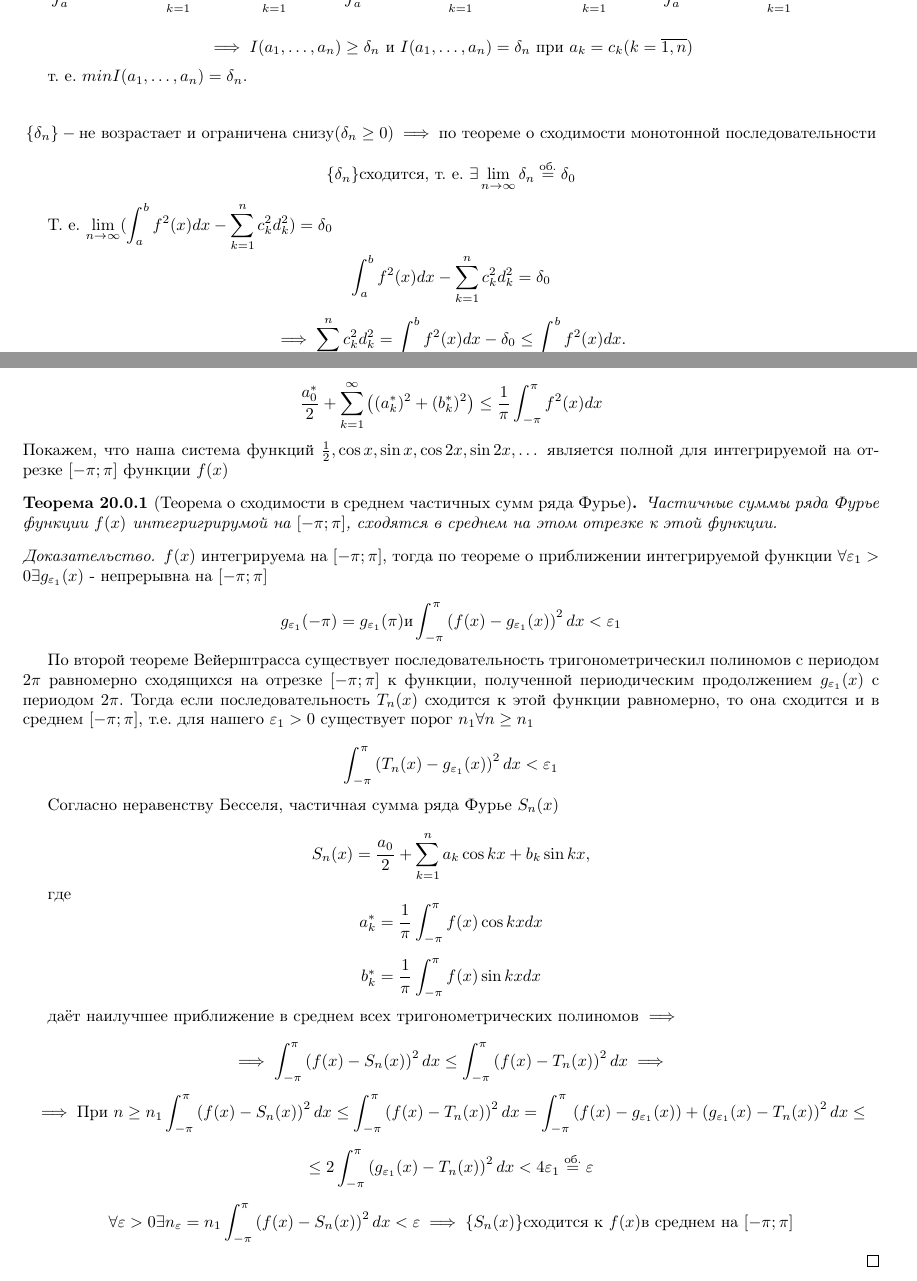
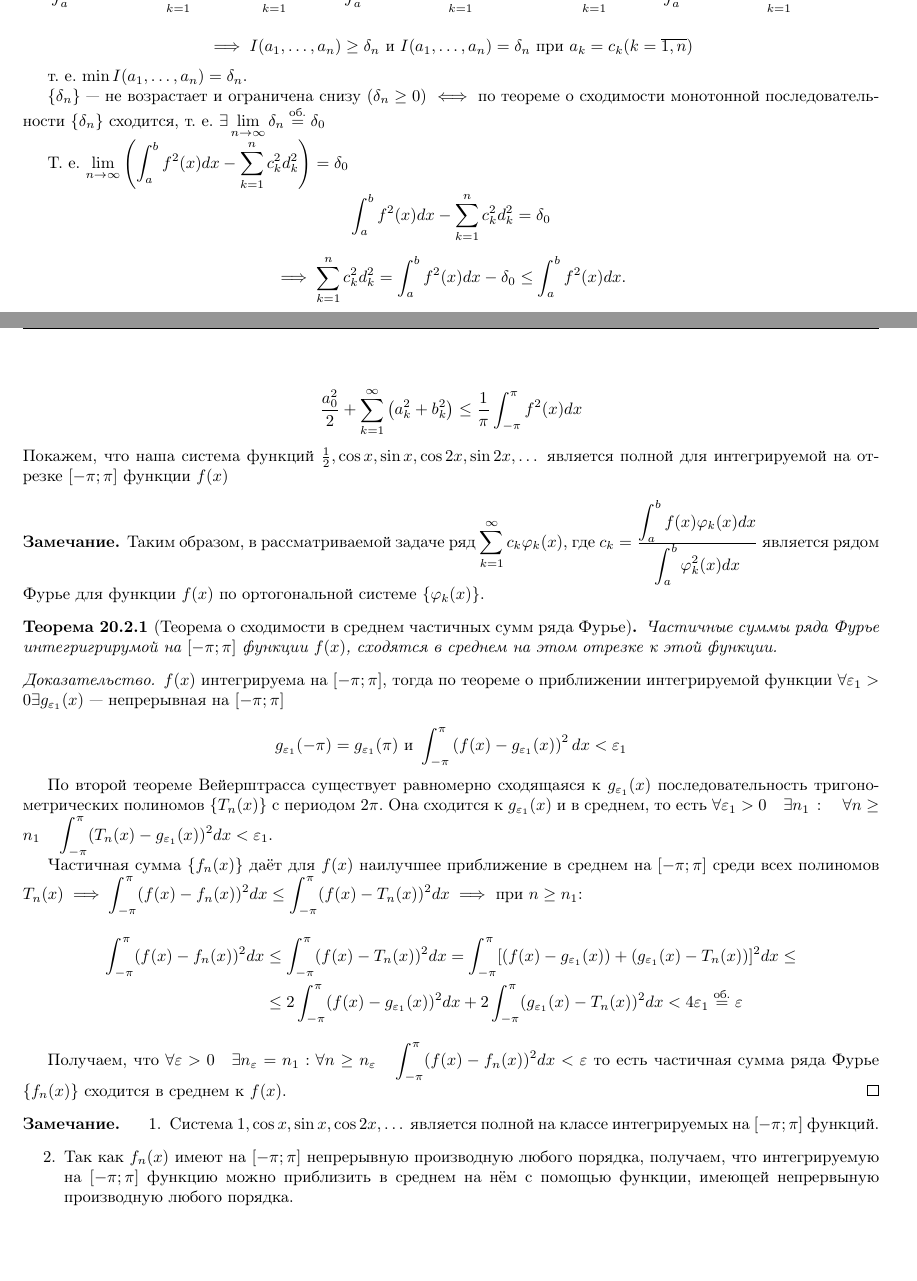
Before and after one commit to vasthecat/Uni-Documents, a LaTeX document (matan/matan.tex, which reads matan/sections/fourier.tex): two parts of pages 61 and 63 of 64, joined at a grey line, cut so that both start at the same text, the shorter picture padded with empty space. Compiled offline with pdfLaTeX.

Commit message:
Внёс исправления в тему Ряд Фурье.

```diff
--- a/matan/sections/fourier.tex
+++ b/matan/sections/fourier.tex
@@ -43,13 +41,13 @@
 
     \[ \implies I(a_1,\dots,a_n) \geq \delta_n \text{ и } I(a_1,\dots,a_n) = \delta_n \text{ при } a_k = c_k (k=\overline{1, n}) \]
 
-    т. е. $ minI(a_1,\dots,a_n) = \delta_n. $
+    т. е. $ \min I(a_1,\dots,a_n) = \delta_n$.
 
-    \[ \{ \delta_n \}  - \text{не возрастает и ограничена снизу} (\delta_n \geq 0)
-    \implies \text{по теореме о сходимости монотонной последовательности} \]
-    \[ \{ \delta_n \} \text{сходится, т. е. } \exists \dslimn \delta_n \dn \delta_0 \]
+    $\{ \delta_n \}$ --- не возрастает и ограничена снизу $(\delta_n \geq 0)$
+    $\iff$ по теореме о сходимости монотонной последовательности
+    $\{ \delta_n \}$ сходится, т. е. $\exists \ds\limn \delta_n \dn \delta_0$
 
-    Т. е. $\dslimn(\ds\int_a^b f^2(x)dx - \dssum_{k=1}^n c_k^2d_k^2) = \delta_0 $
+    Т. е. $\dslimn \left( \ds\int_a^b f^2(x)dx - \dssum_{k=1}^n c_k^2d_k^2 \right) = \delta_0 $
 
     \[ \ds\int_a^b f^2(x)dx - \dssum_{k=1}^n c_k^2d_k^2 = \delta_0 \]
 
@@ -123,46 +120,61 @@
 называется тригонометрическим рядом Фурье функции $f(x)$. Для такой системы неравенство Бесселя
 примет следующий вид:
 
-\[\frac{a_0^*}{2} + \dssum_{k=1}^\infty \left((a_k^*)^2 + (b_k^*)^2 \right) \leq \frac{1}{\pi} \ds\int_{-\pi}^\pi f^2(x)dx \]
+\[\frac{a_0^2}{2} + \dssum_{k=1}^\infty \left(a_k^2 + b_k^2 \right) \leq \frac{1}{\pi} \ds\int_{-\pi}^\pi f^2(x)dx \]
 Покажем, что наша система функций $\frac{1}{2}, \cos x, \sin x, \cos 2x, \sin 2x,\dots$
 является полной для интегрируемой на отрезке $[-\pi ; \pi]$ функции $f(x)$
 
+\begin{remark}
+    Таким образом, в рассматриваемой задаче ряд
+    $\ds\sum_{k = 1}^\infty c_k \varphi_k(x)$, где
+    $c_k = \frac{\ds\int_a^b f(x) \varphi_k(x) dx}{\ds\int_a^b \varphi_k^2(x) dx}$
+    является рядом Фурье для функции $f(x)$ по ортогональной системе $\{ \varphi_k(x) \}$.
+\end{remark}
 
 \begin{theorem}[Теорема о сходимости в среднем частичных сумм ряда Фурье]
-    Частичные суммы ряда Фурье функции $f(x)$ интегригрирумой на $[-\pi ; \pi]$,
+    Частичные суммы ряда Фурье интегригрирумой на $[-\pi ; \pi]$ функции $f(x)$,
     сходятся в среднем на этом отрезке к этой функции.
 \end{theorem}
 \begin{proof}
     $f(x)$ интегрируема на $[-\pi ; \pi]$, тогда по теореме о приближении интегрируемой
-    функции $\forall \eps_1 > 0 \exists g_{\eps_1}(x)$ - непрерывна на $[-\pi ; \pi]$
+    функции $\forall \eps_1 > 0 \exists g_{\eps_1}(x)$ --- непрерывная на $[-\pi ; \pi]$
 
-    \[g_{\eps_1}(-\pi) = g_{\eps_1}(\pi) \text{и} \ds\int_{-\pi}^\pi \left(f(x) - g_{\eps_1}(x) \right)^2dx < \eps_1 \]
+    \[g_{\eps_1}(-\pi) = g_{\eps_1}(\pi) \text{ и } \ds\int_{-\pi}^\pi \left(f(x) - g_{\eps_1}(x) \right)^2dx < \eps_1 \]
 
-    По второй теореме Вейерштрасса существует последовательность тригонометрическил
-    полиномов с периодом $2\pi$ равномерно сходящихся на отрезке $[-\pi ; \pi]$ к
-    функции, полученной периодическим продолжением $g_{\eps_1}(x)$ с периодом $2\pi$.
-    Тогда если последовательность $T_n(x)$ сходится к этой функции равномерно, то
-    она сходится и в среднем $[-\pi ; \pi]$, т.е. для нашего $\eps_1 > 0$ существует
-    порог $n_1 \forall n \geq n_1$
+    По второй теореме Вейерштрасса существует равномерно сходящаяся
+    к $g_{\varepsilon_1}(x)$ последовательность тригонометрических
+    полиномов $\{ T_n(x) \}$ с периодом $2\pi$. Она сходится к
+    $g_{\varepsilon_1}(x)$ и в среднем, то есть $\forall \varepsilon_1 > 0 \quad
+    \exists n_1 \: : \quad \forall n \geq n_1 \quad
+    \ds\int_{-\pi}^\pi (T_n(x) - g_{\varepsilon_1}(x))^2 dx < \varepsilon_1$.
 
-    \[\ds\int_{-\pi}^\pi \left(T_n(x) - g_{\eps_1}(x) \right)^2dx < \eps_1 \]
+    Частичная сумма $\{ f_n(x) \}$ даёт для $f(x)$ наилучшее приближение в
+    среднем на $[-\pi; \pi]$ среди всех полиномов $T_n(x) \implies
+    \ds\int_{-\pi}^\pi (f(x) - f_n(x))^2 dx \leq
+    \ds\int_{-\pi}^\pi (f(x) - T_n(x))^2 dx \implies$ при $n \geq n_1$:
 
-    Согласно неравенству Бесселя, частичная сумма ряда Фурье $S_n(x)$
+    \begin{align*}
+        \ds\int_{-\pi}^\pi (f(x) - f_n(x))^2 dx &\leq
+        \ds\int_{-\pi}^\pi (f(x) - T_n(x))^2 dx
+        = \ds\int_{-\pi}^\pi [ (f(x) - g_{\varepsilon_1}(x)) + (g_{\varepsilon_1}(x) - T_n(x)) ]^2 dx \leq \\
+        &\leq 2 \ds\int_{-\pi}^\pi (f(x) - g_{\varepsilon_1}(x))^2 dx +
+        2 \ds\int_{-\pi}^\pi (g_{\varepsilon_1}(x) - T_n(x))^2 dx < 4 \varepsilon_1 \dn \varepsilon
+    \end{align*}
 
-    \[S_n(x) = \frac{a_0}{2} + \dssum_{k=1}^n a_k \cos kx + b_k \sin kx, \]
+    Получаем, что $\forall \varepsilon > 0 \quad \exists n_\varepsilon = n_1 :
+    \forall n \geq n_\varepsilon \quad \ds\int_{-\pi}^\pi (f(x) - f_n(x))^2 dx < \varepsilon$
+    то есть частичная сумма ряда Фурье $\{ f_n(x) \}$ сходится в среднем к $f(x)$.
+\end{proof}
 
-    где \[a_k^* = \frac{1}{\pi} \ds\int_{-\pi}^\pi f(x) \cos kx dx \]
-
-    \[b_k^* = \frac{1}{\pi} \ds\int_{-\pi}^\pi f(x) \sin kx dx \]
-
-    даёт наилучшее приближение в среднем всех тригонометрических полиномов $\implies$
-
-    \[\implies \ds\int_{-\pi}^\pi \left(f(x) - S_n(x) \right)^2dx \leq \ds\int_{-\pi}^\pi \left(f(x) - T_n(x) \right)^2dx \implies \]
-    \[\implies \text{При } n \geq n_1  \ds\int_{-\pi}^\pi \left(f(x) - S_n(x) \right)^2dx \leq \ds\int_{-\pi}^\pi \left(f(x) - T_n(x) \right)^2dx =
-    \ds\int_{-\pi}^\pi \left(f(x) - g_{\eps_1}(x) \right) + \left(g_{\eps_1}(x) - T_n(x) \right)^2dx \leq \]
-
-    \[ \leq 2\ds\int_{-\pi}^\pi \left(g_{\eps_1}(x) - T_n(x) \right)^2dx < 4\eps_1 \dn \eps \]
-
-    \[\forall \eps > 0 \exists n_\eps = n_1 \ds\int_{-\pi}^\pi \left(f(x) - S_n(x) \right)^2dx < \eps \implies \{S_n(x)\} \text{сходится к } f(x)
-    \text{в среднем на } [-\pi ; \pi] \]
-\end{proof}
+\begin{remark}
+    \begin{enumerate}
+        \item
+            Система $1, \cos x, \sin x, \cos 2x, \dots$ является полной на
+            классе интегрируемых на $[-\pi; \pi]$ функций.
+        \item
+            Так как $f_n(x)$ имеют на $[-\pi; \pi]$ непрерывную производную
+            любого порядка, получаем, что интегрируемую на $[-\pi; \pi]$
+            функцию можно приблизить в среднем на нём с помощью функции,
+            имеющей непрервыную производную любого порядка.
+    \end{enumerate}
+\end{remark}
```
Also changed, not shown: matan/sections/fourier.tex (61 more changed lines).
